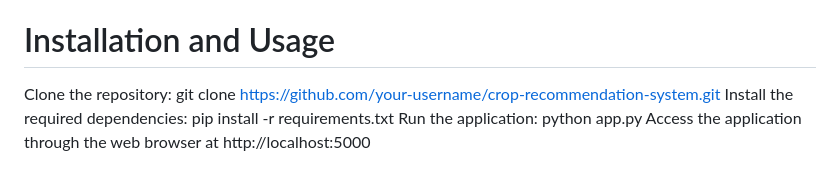
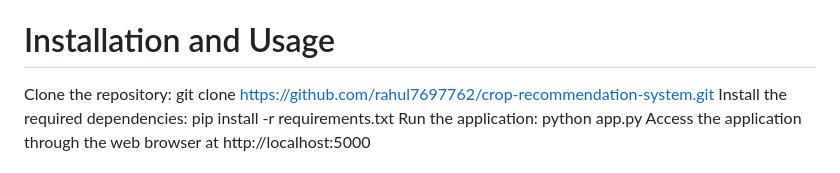
Before and after one commit to rahul7697762/Crop-Guidance, a Markdown page: README.md, the part around the change. GitHub-like rendering.

```diff
--- a/README.md
+++ b/README.md
@@ -21,7 +21,7 @@ Flask: Web framework used for building the user interface and handling HTTP requ
 HTML/CSS: Markup and styling languages used for designing the web interface.
 JavaScript: Scripting language used for client-side interactions and enhancing the user interface.
 # Installation and Usage
-Clone the repository: git clone https://github.com/your-username/crop-recommendation-system.git
+Clone the repository: git clone https://github.com/rahul7697762/crop-recommendation-system.git
 Install the required dependencies: pip install -r requirements.txt
 Run the application: python app.py
 Access the application through the web browser at http://localhost:5000
```
